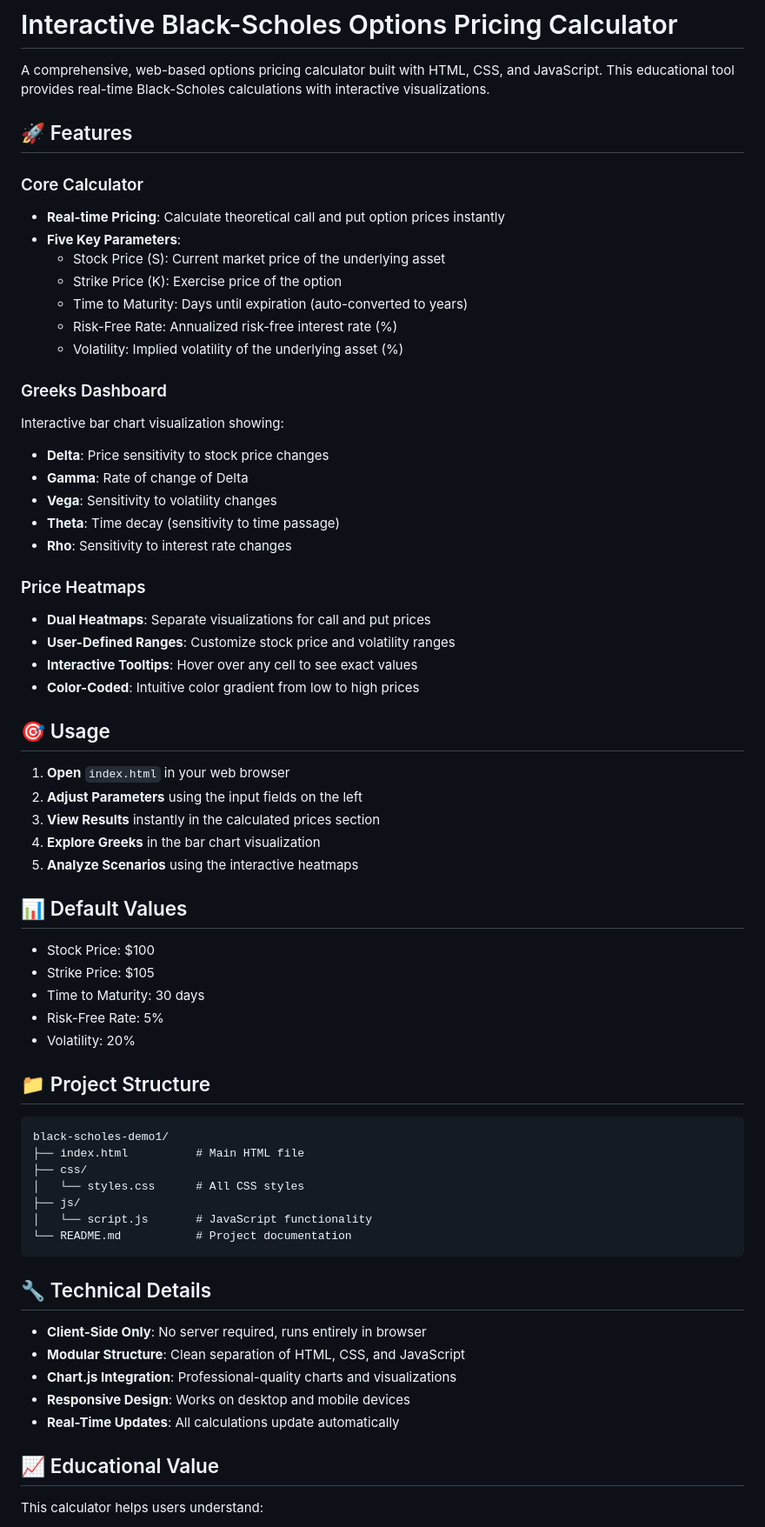
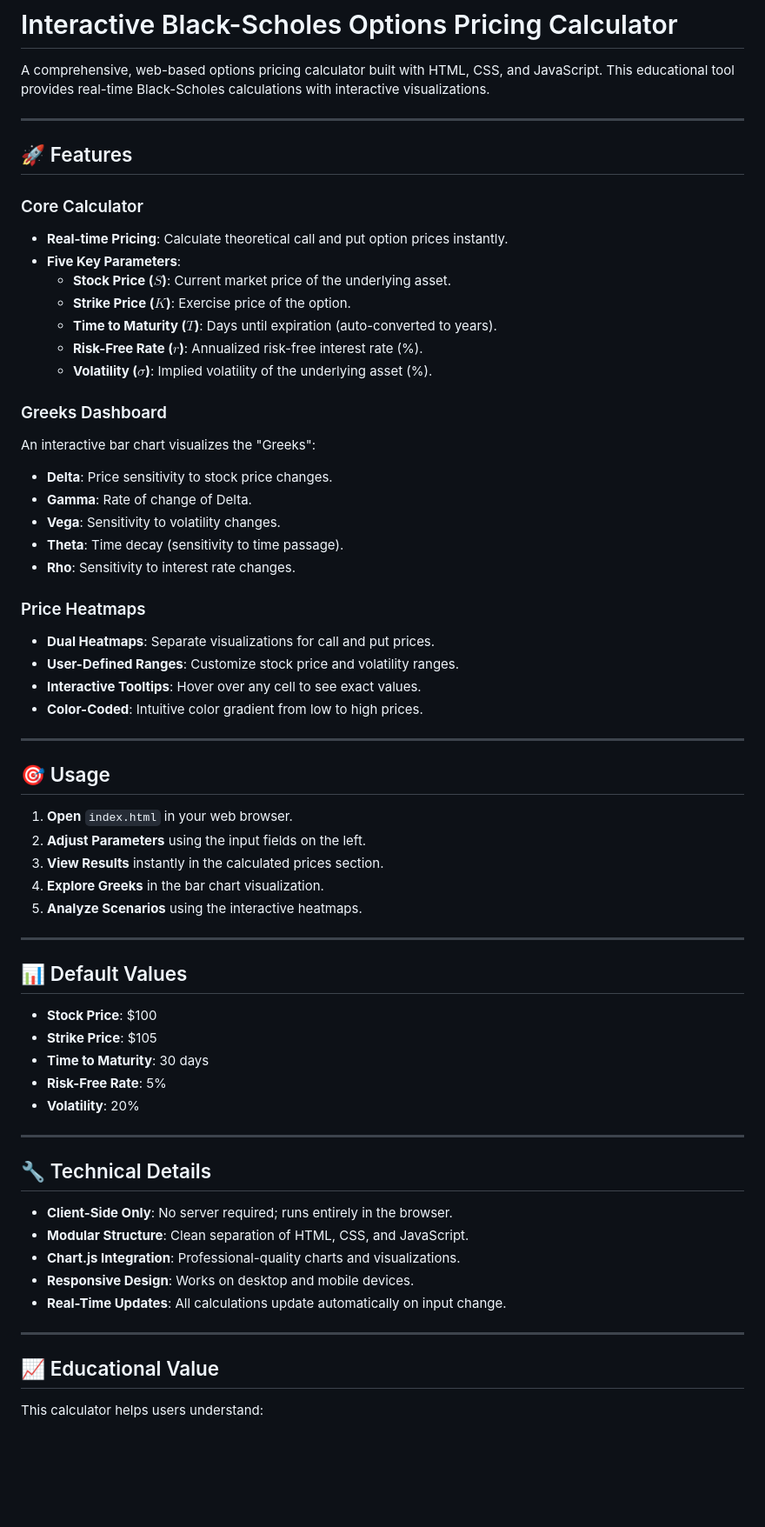
Before and after one commit to giovannivitale4722/BlackScholes-OptionsPricing, a Markdown page: README.md, the part around the change printed below. Shown: that part at 87% size. Rendered like a GitHub page; blank space fills up the shorter version.

````diff
--- a/README.md
+++ b/README.md
@@ -2,66 +2,64 @@
 
 A comprehensive, web-based options pricing calculator built with HTML, CSS, and JavaScript. This educational tool provides real-time Black-Scholes calculations with interactive visualizations.
 
+***
+
 ## 🚀 Features
 
 ### Core Calculator
-- **Real-time Pricing**: Calculate theoretical call and put option prices instantly
-- **Five Key Parameters**:
-  - Stock Price (S): Current market price of the underlying asset
-  - Strike Price (K): Exercise price of the option
-  - Time to Maturity: Days until expiration (auto-converted to years)
-  - Risk-Free Rate: Annualized risk-free interest rate (%)
-  - Volatility: Implied volatility of the underlying asset (%)
+* **Real-time Pricing**: Calculate theoretical call and put option prices instantly.
+* **Five Key Parameters**:
+    * **Stock Price ($S$)**: Current market price of the underlying asset.
+    * **Strike Price ($K$)**: Exercise price of the option.
+    * **Time to Maturity ($T$)**: Days until expiration (auto-converted to years).
+    * **Risk-Free Rate ($r$)**: Annualized risk-free interest rate (%).
+    * **Volatility ($\sigma$)**: Implied volatility of the underlying asset (%).
 
 ### Greeks Dashboard
-Interactive bar chart visualization showing:
-- **Delta**: Price sensitivity to stock price changes
-- **Gamma**: Rate of change of Delta
-- **Vega**: Sensitivity to volatility changes
-- **Theta**: Time decay (sensitivity to time passage)
-- **Rho**: Sensitivity to interest rate changes
+An interactive bar chart visualizes the "Greeks":
+* **Delta**: Price sensitivity to stock price changes.
+* **Gamma**: Rate of change of Delta.
+* **Vega**: Sensitivity to volatility changes.
+* **Theta**: Time decay (sensitivity to time passage).
+* **Rho**: Sensitivity to interest rate changes.
 
 ### Price Heatmaps
-- **Dual Heatmaps**: Separate visualizations for call and put prices
-- **User-Defined Ranges**: Customize stock price and volatility ranges
-- **Interactive Tooltips**: Hover over any cell to see exact values
-- **Color-Coded**: Intuitive color gradient from low to high prices
+* **Dual Heatmaps**: Separate visualizations for call and put prices.
+* **User-Defined Ranges**: Customize stock price and volatility ranges.
+* **Interactive Tooltips**: Hover over any cell to see exact values.
+* **Color-Coded**: Intuitive color gradient from low to high prices.
+
+***
 
 ## 🎯 Usage
 
-1. **Open** `index.html` in your web browser
-2. **Adjust Parameters** using the input fields on the left
-3. **View Results** instantly in the calculated prices section
-4. **Explore Greeks** in the bar chart visualization
-5. **Analyze Scenarios** using the interactive heatmaps
+1.  **Open** `index.html` in your web browser.
+2.  **Adjust Parameters** using the input fields on the left.
+3.  **View Results** instantly in the calculated prices section.
+4.  **Explore Greeks** in the bar chart visualization.
+5.  **Analyze Scenarios** using the interactive heatmaps.
+
+***
 
 ## 📊 Default Values
 
-- Stock Price: $100
-- Strike Price: $105
-- Time to Maturity: 30 days
-- Risk-Free Rate: 5%
-- Volatility: 20%
+* **Stock Price**: $100
+* **Strike Price**: $105
+* **Time to Maturity**: 30 days
+* **Risk-Free Rate**: 5%
+* **Volatility**: 20%
 
-## 📁 Project Structure
-
-```
-black-scholes-demo1/
-├── index.html          # Main HTML file
-├── css/
-│   └── styles.css      # All CSS styles
-├── js/
-│   └── script.js       # JavaScript functionality
-└── README.md           # Project documentation
-```
+***
 
 ## 🔧 Technical Details
 
-- **Client-Side Only**: No server required, runs entirely in browser
-- **Modular Structure**: Clean separation of HTML, CSS, and JavaScript
-- **Chart.js Integration**: Professional-quality charts and visualizations
-- **Responsive Design**: Works on desktop and mobile devices
-- **Real-Time Updates**: All calculations update automatically
+* **Client-Side Only**: No server required; runs entirely in the browser.
+* **Modular Structure**: Clean separation of HTML, CSS, and JavaScript.
+* **Chart.js Integration**: Professional-quality charts and visualizations.
+* **Responsive Design**: Works on desktop and mobile devices.
+* **Real-Time Updates**: All calculations update automatically on input change.
+
+***
 
 ## 📈 Educational Value
 
````
Also changed, not shown: other parts of README.md (+33 -18 lines).
